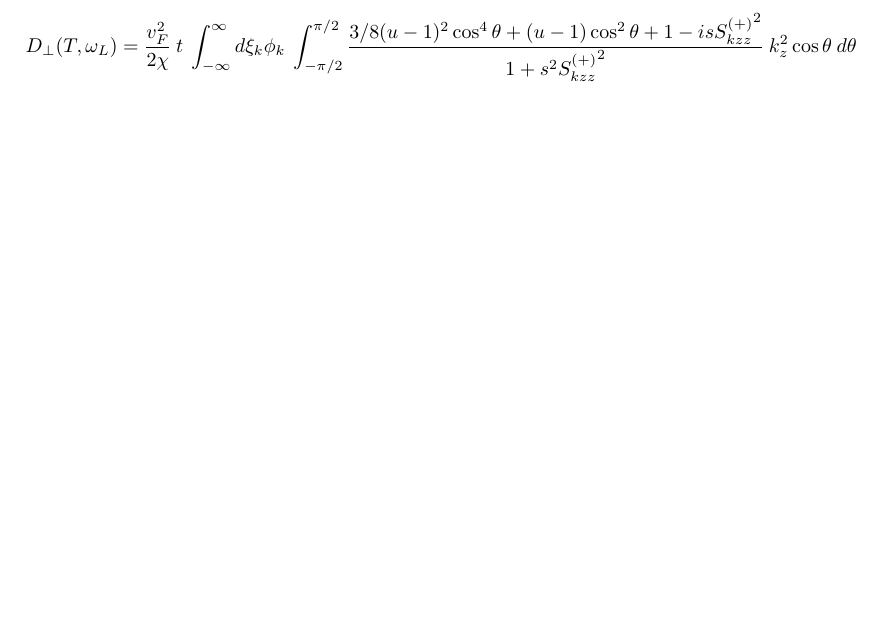
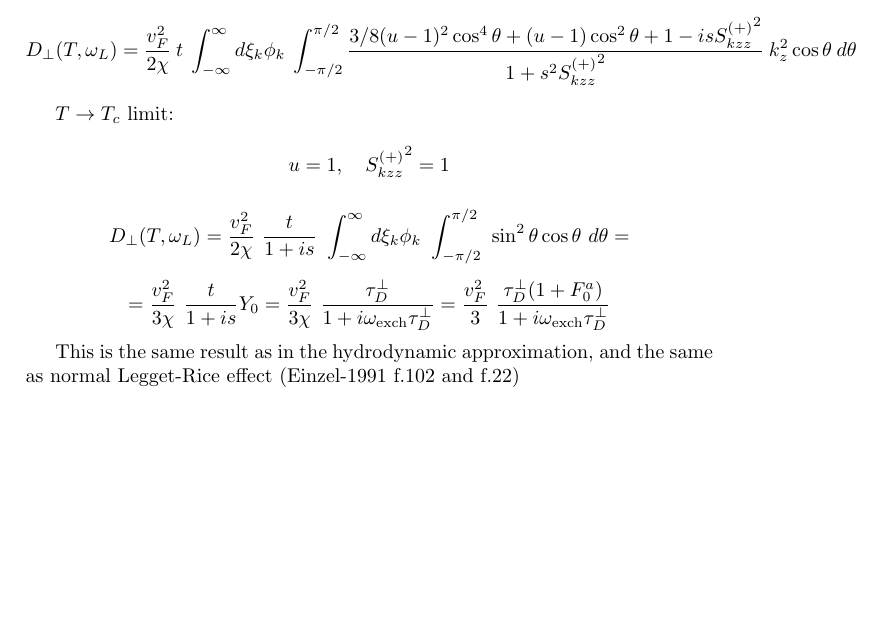
Before and after one commit to slazav/he3lib, a LaTeX document (doc/spin_diff.tex): part of the page, cut so that both start at the same text, the shorter picture padded with empty space. Compiled offline with pdfLaTeX.

Commit message:
lib: update

```diff
--- a/doc/spin_diff.tex
+++ b/doc/spin_diff.tex
@@ -72,7 +72,32 @@ D_\perp (T, \ol) =
   \  k_z^2 \cos\theta \ d\theta
 $$
 
+$T\rightarrow T_c$ limit:
+
 $$
+u=1,\quad
+{\sp}^2 = 1
 $$
 
+$$
+D_\perp (T, \ol) =
+  \frac{v_F^2}{2\chi}
+  \ \frac{t}{1+is}
+  \ \int_{-\infty}^{\infty}
+  d\xi_k\phi_k
+  \ \int_{-\pi/2}^{\pi/2}
+  \  \sin^2\theta \cos\theta \ d\theta =
+$$
+
+$$
+  = \frac{v_F^2}{3\chi} \ \frac{t}{1+is} Y_0
+  = \frac{v_F^2}{3\chi} \ \frac{\tdp}{1+i\oe\tdp}
+  = \frac{v_F^2}{3}\ \frac{\tdp (1+F_0^a)}{1+i\oe\tdp}
+$$
+
+This is the same result as in the hydrodynamic approximation,
+and the same as normal Legget-Rice effect (Einzel-1991 f.102 and f.22)
+
+
+
 \end{document}
```
Also changed, not shown: doc/he3lib.tex (+11 -8 lines), doc/pics/Makefile, 9 other files.
